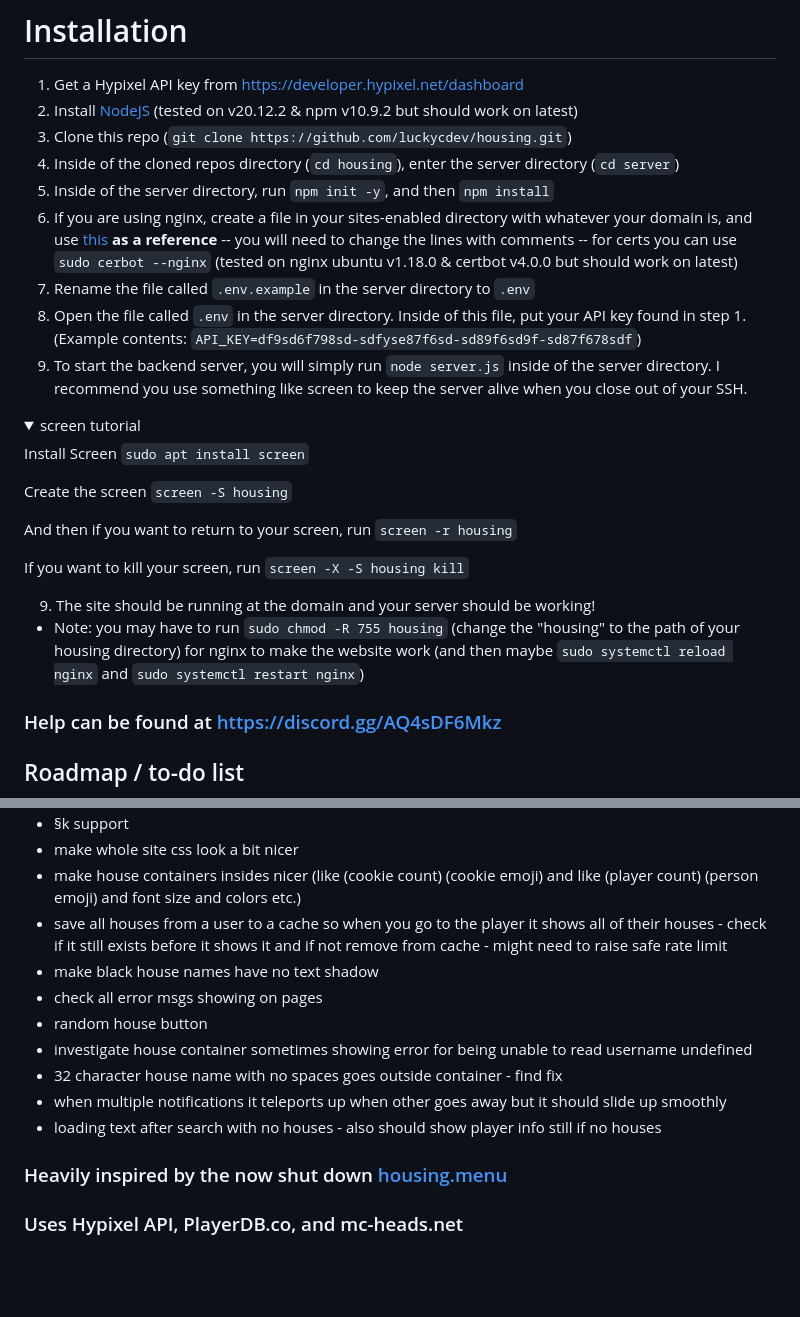
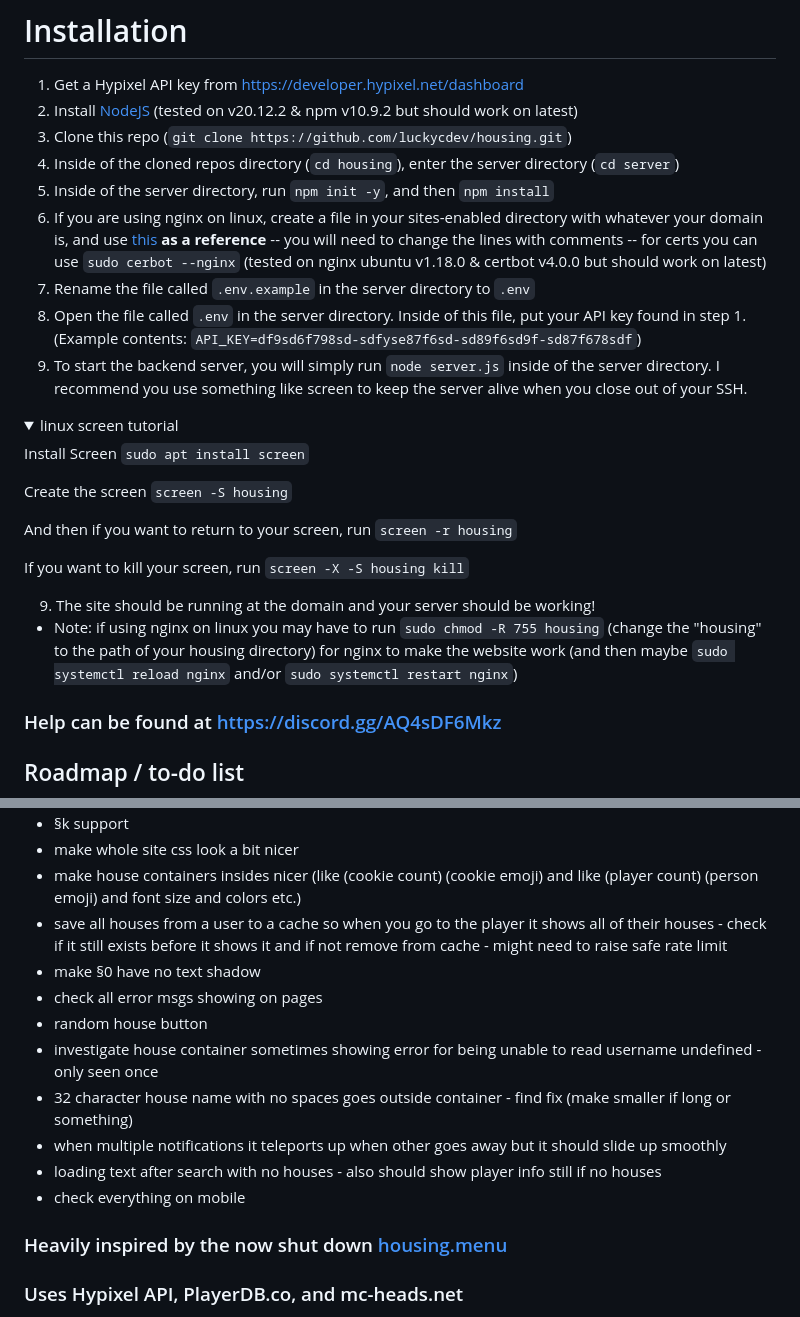
Before and after one commit to luckycdev/housing, a Markdown page: README.md, 2 parts joined by grey strips. Drawn GitHub-style; folded sections open; blank space fills up the shorter version.

```diff
--- a/README.md
+++ b/README.md
@@ -10,12 +10,12 @@ This is a website that displays Hypixel Housing information using the Hypixel AP
 3. Clone this repo (`git clone https://github.com/luckycdev/housing.git`)
 4. Inside of the cloned repos directory (`cd housing`), enter the server directory (`cd server`)
 5. Inside of the server directory, run `npm init -y`, and then `npm install`
-6. If you are using nginx, create a file in your sites-enabled directory with whatever your domain is, and use [this](https://pastebin.com/raw/0kdcVTg7) __as a reference__ -- you will need to change the lines with comments -- for certs you can use `sudo cerbot --nginx` (tested on nginx ubuntu v1.18.0 & certbot v4.0.0 but should work on latest)
+6. If you are using nginx on linux, create a file in your sites-enabled directory with whatever your domain is, and use [this](https://pastebin.com/raw/0kdcVTg7) __as a reference__ -- you will need to change the lines with comments -- for certs you can use `sudo cerbot --nginx` (tested on nginx ubuntu v1.18.0 & certbot v4.0.0 but should work on latest)
 7. Rename the file called `.env.example` in the server directory to `.env`
 8. Open the file called `.env` in the server directory. Inside of this file, put your API key found in step 1. (Example contents: `API_KEY=df9sd6f798sd-sdfyse87f6sd-sd89f6sd9f-sd87f678sdf`)
 9. To start the backend server, you will simply run `node server.js` inside of the server directory. I recommend you use something like screen to keep the server alive when you close out of your SSH.
 <details>
-<summary>screen tutorial</summary>
+<summary>linux screen tutorial</summary>
 
 Install Screen `sudo apt install screen`
 
@@ -27,7 +27,7 @@ If you want to kill your screen, run `screen -X -S housing kill`
 </details>
 &nbsp;&nbsp;&nbsp;&nbsp;9. The site should be running at the domain and your server should be working!
 
-* Note: you may have to run `sudo chmod -R 755 housing` (change the "housing" to the path of your housing directory) for nginx to make the website work (and then maybe `sudo systemctl reload nginx` and `sudo systemctl restart nginx`)
+* Note: if using nginx on linux you may have to run `sudo chmod -R 755 housing` (change the "housing" to the path of your housing directory) for nginx to make the website work (and then maybe `sudo systemctl reload nginx` and/or `sudo systemctl restart nginx`)
 
 ### Help can be found at https://discord.gg/AQ4sDF6Mkz
 
@@ -40,13 +40,14 @@ If you want to kill your screen, run `screen -X -S housing kill`
 - make whole site css look a bit nicer
 - make house containers insides nicer (like (cookie count) (cookie emoji) and like (player count) (person emoji) and font size and colors etc.)
 - save all houses from a user to a cache so when you go to the player it shows all of their houses - check if it still exists before it shows it and if not remove from cache - might need to raise safe rate limit
-- make black house names have no text shadow
+- make §0 have no text shadow
 - check all error msgs showing on pages
 - random house button
-- investigate house container sometimes showing error for being unable to read username undefined
-- 32 character house name with no spaces goes outside container - find fix
+- investigate house container sometimes showing error for being unable to read username undefined - only seen once
+- 32 character house name with no spaces goes outside container - find fix (make smaller if long or something)
 - when multiple notifications it teleports up when other goes away but it should slide up smoothly
 - loading text after search with no houses - also should show player info still if no houses
+- check everything on mobile
 
 ### Heavily inspired by the now shut down [housing.menu](https://web.archive.org/web/20240417020435/https://www.housing.menu/)
 ### Uses Hypixel API, PlayerDB.co, and mc-heads.net
```
